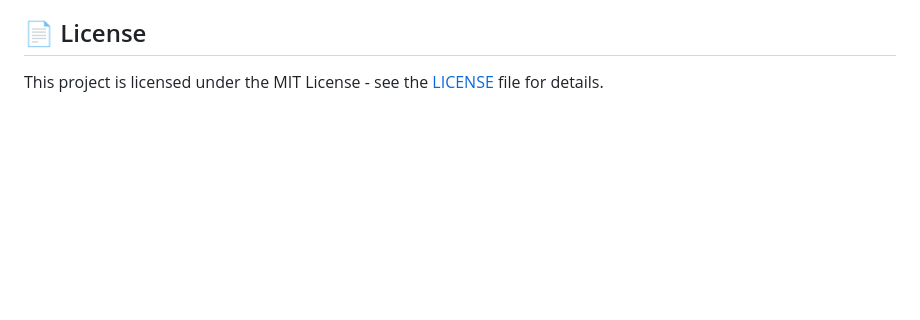
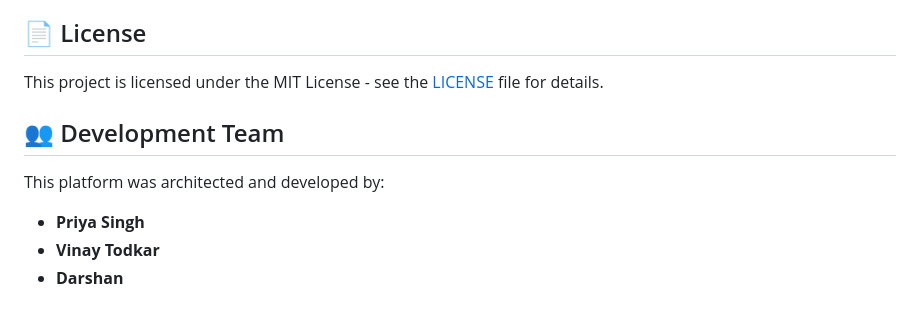
Before and after one commit to 123dars/Nifty100-Financial-Intelligence, a Markdown page: README.md, the part around the change. Drawn GitHub-style; blank space fills up the shorter version.

Commit message:
docs: Add development team credits

```diff
--- a/README.md
+++ b/README.md
@@ -78,3 +78,10 @@ This repository is pre-configured for instant deployment on **Streamlit Communit
 ## 📄 License
 
 This project is licensed under the MIT License - see the [LICENSE](LICENSE) file for details.
+
+## 👥 Development Team
+
+This platform was architected and developed by:
+- **Priya Singh**
+- **Vinay Todkar**
+- **Darshan**
```
